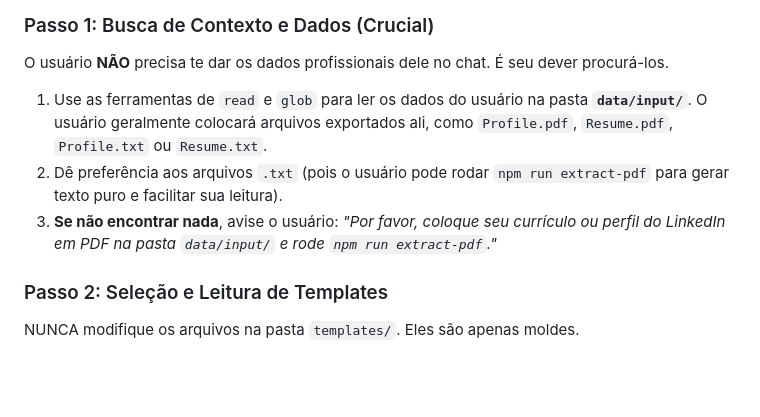
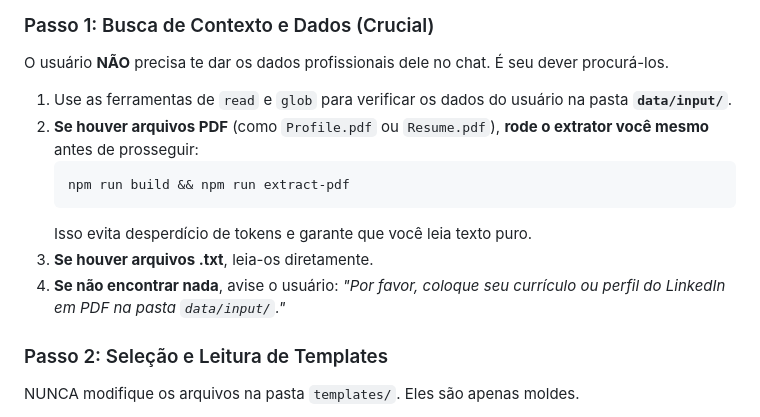
Before and after one commit to gustavo-ferreira03/my-career-toolbox, a Markdown page: AGENTS.md, the part around the change. Rendered like a GitHub page; blank space fills up the shorter version.

Commit message:
docs: update AGENTS.md to auto-run extract-pdf
- Agent now runs 'npm run build && npm run extract-pdf' automatically
when PDFs are found in data/input/, instead of asking user to do it

````diff
--- a/AGENTS.md
+++ b/AGENTS.md
@@ -12,9 +12,14 @@ Sempre que o usuário pedir para gerar, otimizar ou criar um currículo/perfil n
 
 ### Passo 1: Busca de Contexto e Dados (Crucial)
 O usuário **NÃO** precisa te dar os dados profissionais dele no chat. É seu dever procurá-los.
-1. Use as ferramentas de `read` e `glob` para ler os dados do usuário na pasta **`data/input/`**. O usuário geralmente colocará arquivos exportados ali, como `Profile.pdf`, `Resume.pdf`, `Profile.txt` ou `Resume.txt`.
-2. Dê preferência aos arquivos `.txt` (pois o usuário pode rodar `npm run extract-pdf` para gerar texto puro e facilitar sua leitura).
-3. **Se não encontrar nada**, avise o usuário: *"Por favor, coloque seu currículo ou perfil do LinkedIn em PDF na pasta `data/input/` e rode `npm run extract-pdf`."*
+1. Use as ferramentas de `read` e `glob` para verificar os dados do usuário na pasta **`data/input/`**.
+2. **Se houver arquivos PDF** (como `Profile.pdf` ou `Resume.pdf`), **rode o extrator você mesmo** antes de prosseguir:
+   ```bash
+   npm run build && npm run extract-pdf
+   ```
+   Isso evita desperdício de tokens e garante que você leia texto puro.
+3. **Se houver arquivos .txt**, leia-os diretamente.
+4. **Se não encontrar nada**, avise o usuário: *"Por favor, coloque seu currículo ou perfil do LinkedIn em PDF na pasta `data/input/`."*
 
 ### Passo 2: Seleção e Leitura de Templates
 NUNCA modifique os arquivos na pasta `templates/`. Eles são apenas moldes.
````
